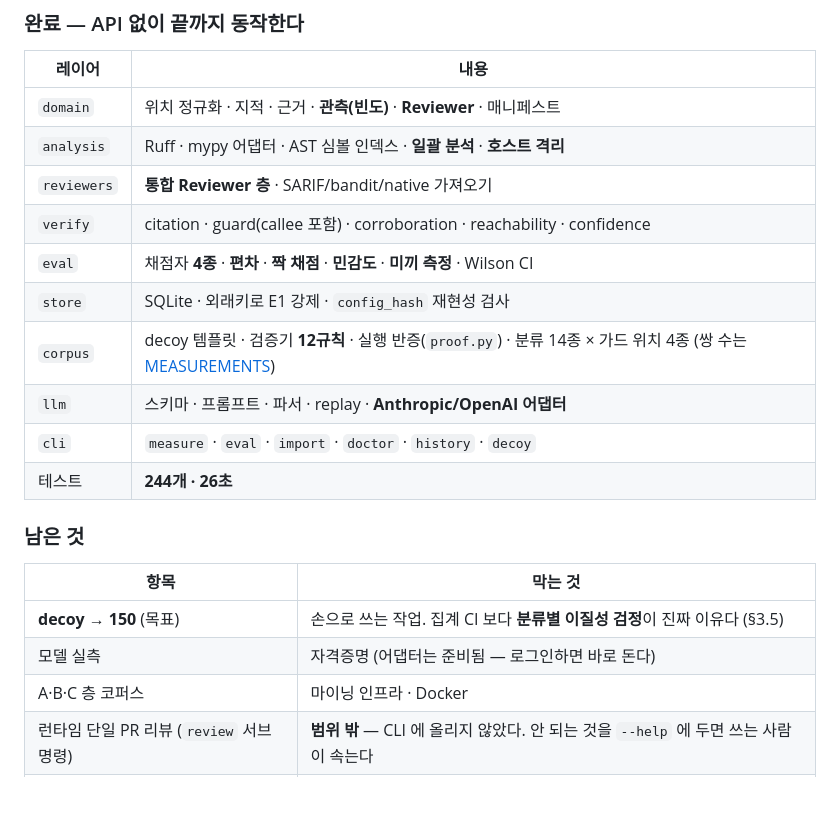
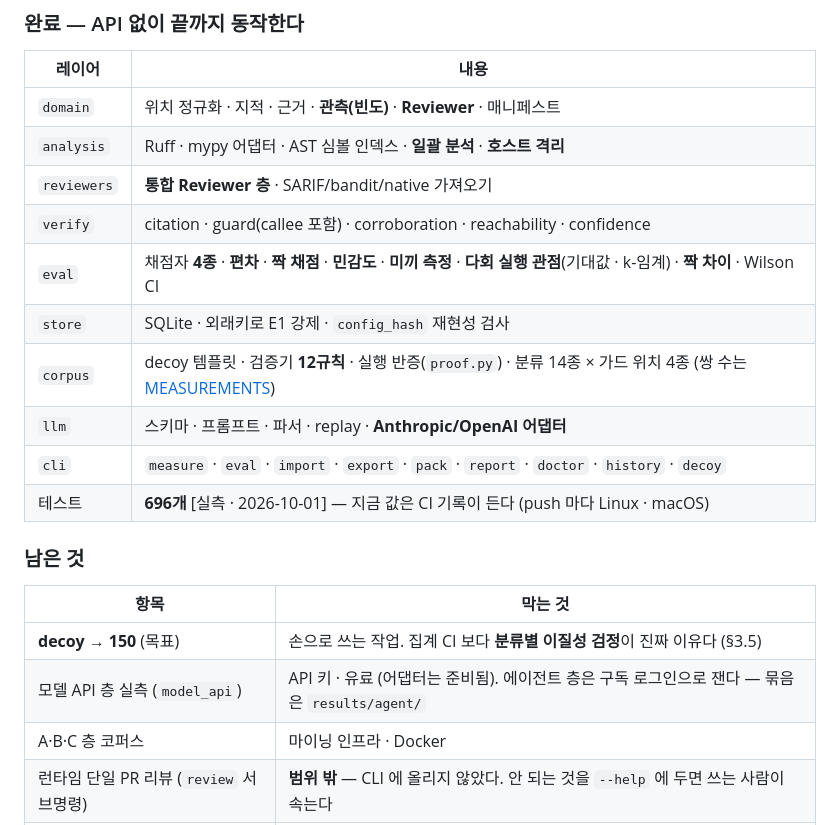
Before and after one commit to manners-parkpro/codeproof-ai, a Markdown page: docs/DESIGN.md, the part around the change. GitHub-like rendering; blank space fills up the shorter version.

Commit message:
문서의 낡은 구현 현황 — DESIGN §11 표 · CLAUDE.md H1 (F5b)
- DESIGN §11 테스트: 「244개 · 26초」 → 696개 [실측 · 2026-10-01] · 지금 값은 CI 기록이 든다.
- DESIGN §11 cli 행: export · pack · report 추가 (codeproof --help 의 서브명령 9개).
  eval 행: 다회 실행 관점(기대값 · k-임계) · 짝 차이 추가.
- DESIGN §11 남은 것: 「모델 실측 — 자격증명」 → 모델 API 층(API 키 · 유료)으로 좁힘.
  에이전트 층은 구독 로그인으로 이미 잰다 (results/agent/).
- CLAUDE.md H1: 「지금은 26초다」 → 고친 직후 26초였다 [실측 · 테스트 244개] · 지금 값은 CI 기록이 든다.

Co-Authored-By: Claude Opus 5.5 <noreply@anthropic.com>

```diff
--- a/docs/DESIGN.md
+++ b/docs/DESIGN.md
@@ -1098,19 +1098,19 @@ README 에 **반드시** 들어가야 한다.
 | `analysis` | Ruff · mypy 어댑터 · AST 심볼 인덱스 · **일괄 분석** · **호스트 격리** |
 | `reviewers` | **통합 Reviewer 층** · SARIF/bandit/native 가져오기 |
 | `verify` | citation · guard(callee 포함) · corroboration · reachability · confidence |
-| `eval` | 채점자 **4종** · **편차** · **짝 채점** · **민감도** · **미끼 측정** · Wilson CI |
+| `eval` | 채점자 **4종** · **편차** · **짝 채점** · **민감도** · **미끼 측정** · **다회 실행 관점**(기대값 · k-임계) · **짝 차이** · Wilson CI |
 | `store` | SQLite · 외래키로 E1 강제 · `config_hash` 재현성 검사 |
 | `corpus` | decoy 템플릿 · 검증기 **12규칙** · 실행 반증(`proof.py`) · 분류 14종 × 가드 위치 4종 (쌍 수는 [MEASUREMENTS](MEASUREMENTS.md)) |
 | `llm` | 스키마 · 프롬프트 · 파서 · replay · **Anthropic/OpenAI 어댑터** |
-| `cli` | `measure` · `eval` · `import` · `doctor` · `history` · `decoy` |
-| 테스트 | **244개 · 26초** |
+| `cli` | `measure` · `eval` · `import` · `export` · `pack` · `report` · `doctor` · `history` · `decoy` |
+| 테스트 | **696개** [실측 · 2026-10-01] — 지금 값은 CI 기록이 든다 (push 마다 Linux · macOS) |
 
 ### 남은 것
 
 | 항목 | 막는 것 |
 |---|---|
 | **decoy → 150** (목표) | 손으로 쓰는 작업. 집계 CI 보다 **분류별 이질성 검정**이 진짜 이유다 (§3.5) |
-| 모델 실측 | 자격증명 (어댑터는 준비됨 — 로그인하면 바로 돈다) |
+| 모델 API 층 실측 (`model_api`) | API 키 · 유료 (어댑터는 준비됨). 에이전트 층은 구독 로그인으로 잰다 — 묶음은 `results/agent/` |
 | A·B·C 층 코퍼스 | 마이닝 인프라 · Docker |
 | 런타임 단일 PR 리뷰 (`review` 서브명령) | **범위 밖** — CLI 에 올리지 않았다. 안 되는 것을 `--help` 에 두면 쓰는 사람이 속는다 |
 | `api/` FastAPI | v2 |
```
Also changed, not shown: CLAUDE.md (+2 -2 lines).
